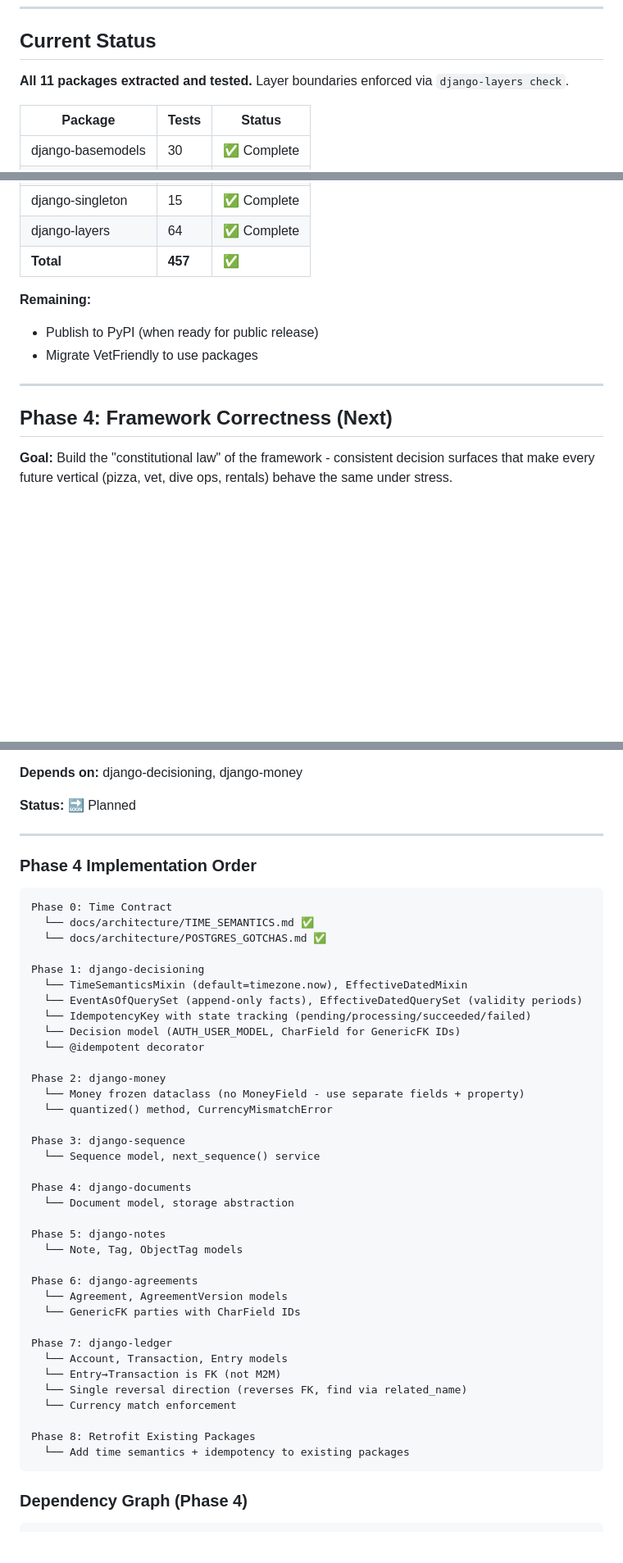
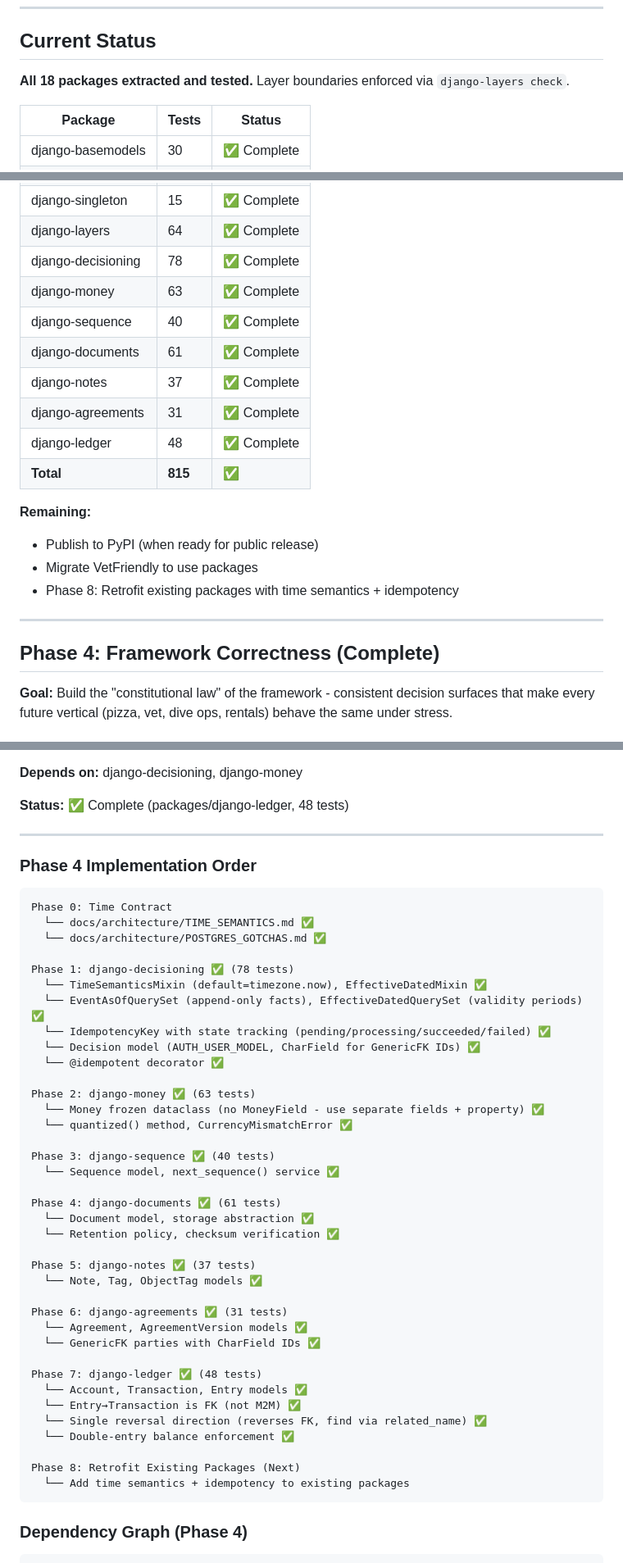
Before and after one commit to nestorwheelock/django-primitives, a Markdown page: docs/extraction/ROADMAP.md, 3 parts joined by grey strips. Shown at 82% size. GitHub-like rendering; blank space fills up the shorter version.

Commit message:
docs: update ROADMAP with all Phase 4 packages complete
- Mark all 7 Phase 4 packages as complete with test counts:
  - django-decisioning: 78 tests
  - django-money: 63 tests
  - django-sequence: 40 tests
  - django-documents: 61 tests
  - django-notes: 37 tests
  - django-agreements: 31 tests
  - django-ledger: 48 tests
- Update Current Status table (now 18 packages, 815 tests)
- Mark Phase 4 Implementation Order checklist complete
- Phase 8 (retrofit existing packages) is next

````diff
--- a/docs/extraction/ROADMAP.md
+++ b/docs/extraction/ROADMAP.md
@@ -442,7 +442,7 @@ Each package is "done" when:
 
 ## Current Status
 
-**All 11 packages extracted and tested.** Layer boundaries enforced via `django-layers check`.
+**All 18 packages extracted and tested.** Layer boundaries enforced via `django-layers check`.
 
 | Package | Tests | Status |
 |---------|-------|--------|
@@ -456,15 +456,23 @@ Each package is "done" when:
 | django-modules | 57 | ✅ Complete |
 | django-singleton | 15 | ✅ Complete |
 | django-layers | 64 | ✅ Complete |
-| **Total** | **457** | ✅ |
+| django-decisioning | 78 | ✅ Complete |
+| django-money | 63 | ✅ Complete |
+| django-sequence | 40 | ✅ Complete |
+| django-documents | 61 | ✅ Complete |
+| django-notes | 37 | ✅ Complete |
+| django-agreements | 31 | ✅ Complete |
+| django-ledger | 48 | ✅ Complete |
+| **Total** | **815** | ✅ |
 
 **Remaining:**
 - Publish to PyPI (when ready for public release)
 - Migrate VetFriendly to use packages
+- Phase 8: Retrofit existing packages with time semantics + idempotency
 
 ---
 
-## Phase 4: Framework Correctness (Next)
+## Phase 4: Framework Correctness (Complete)
 
 **Goal:** Build the "constitutional law" of the framework - consistent decision surfaces that make every future vertical (pizza, vet, dive ops, rentals) behave the same under stress.
 
@@ -802,7 +810,7 @@ class Entry(UUIDModel, TimeSemanticsMixin):
 
 **Depends on:** django-decisioning, django-money
 
-**Status:** 🔜 Planned
+**Status:** ✅ Complete (packages/django-ledger, 48 tests)
 
 ---
 
@@ -813,37 +821,38 @@ Phase 0: Time Contract
   └── docs/architecture/TIME_SEMANTICS.md ✅
   └── docs/architecture/POSTGRES_GOTCHAS.md ✅
 
-Phase 1: django-decisioning
-  └── TimeSemanticsMixin (default=timezone.now), EffectiveDatedMixin
-  └── EventAsOfQuerySet (append-only facts), EffectiveDatedQuerySet (validity periods)
-  └── IdempotencyKey with state tracking (pending/processing/succeeded/failed)
-  └── Decision model (AUTH_USER_MODEL, CharField for GenericFK IDs)
-  └── @idempotent decorator
+Phase 1: django-decisioning ✅ (78 tests)
+  └── TimeSemanticsMixin (default=timezone.now), EffectiveDatedMixin ✅
+  └── EventAsOfQuerySet (append-only facts), EffectiveDatedQuerySet (validity periods) ✅
+  └── IdempotencyKey with state tracking (pending/processing/succeeded/failed) ✅
+  └── Decision model (AUTH_USER_MODEL, CharField for GenericFK IDs) ✅
+  └── @idempotent decorator ✅
 
-Phase 2: django-money
-  └── Money frozen dataclass (no MoneyField - use separate fields + property)
-  └── quantized() method, CurrencyMismatchError
+Phase 2: django-money ✅ (63 tests)
+  └── Money frozen dataclass (no MoneyField - use separate fields + property) ✅
+  └── quantized() method, CurrencyMismatchError ✅
 
-Phase 3: django-sequence
-  └── Sequence model, next_sequence() service
+Phase 3: django-sequence ✅ (40 tests)
+  └── Sequence model, next_sequence() service ✅
 
-Phase 4: django-documents
-  └── Document model, storage abstraction
+Phase 4: django-documents ✅ (61 tests)
+  └── Document model, storage abstraction ✅
+  └── Retention policy, checksum verification ✅
 
-Phase 5: django-notes
-  └── Note, Tag, ObjectTag models
+Phase 5: django-notes ✅ (37 tests)
+  └── Note, Tag, ObjectTag models ✅
 
-Phase 6: django-agreements
-  └── Agreement, AgreementVersion models
-  └── GenericFK parties with CharField IDs
+Phase 6: django-agreements ✅ (31 tests)
+  └── Agreement, AgreementVersion models ✅
+  └── GenericFK parties with CharField IDs ✅
 
-Phase 7: django-ledger
-  └── Account, Transaction, Entry models
-  └── Entry→Transaction is FK (not M2M)
-  └── Single reversal direction (reverses FK, find via related_name)
-  └── Currency match enforcement
+Phase 7: django-ledger ✅ (48 tests)
+  └── Account, Transaction, Entry models ✅
+  └── Entry→Transaction is FK (not M2M) ✅
+  └── Single reversal direction (reverses FK, find via related_name) ✅
+  └── Double-entry balance enforcement ✅
 
-Phase 8: Retrofit Existing Packages
+Phase 8: Retrofit Existing Packages (Next)
   └── Add time semantics + idempotency to existing packages
 ```
 
````
Also changed, not shown: other parts of docs/extraction/ROADMAP.md (+6 -6 lines).
